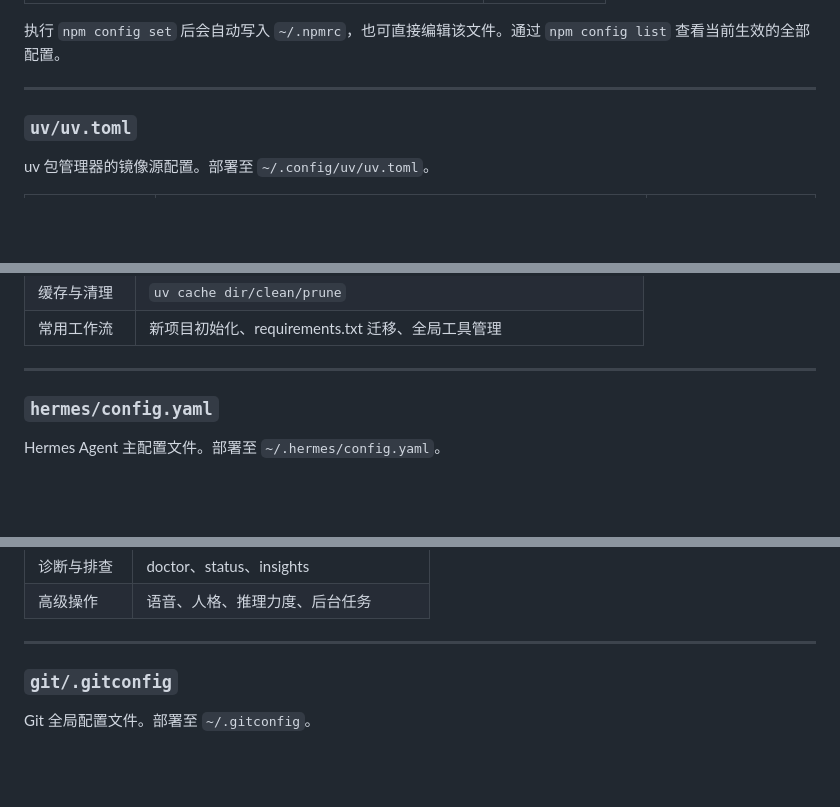
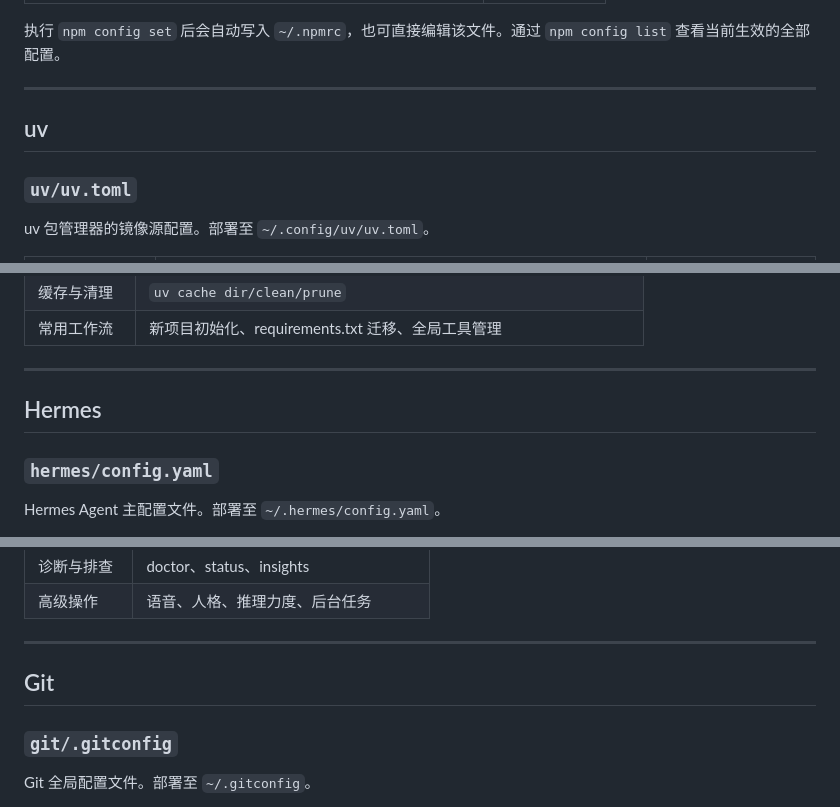
Before and after one commit to XyHalcyon/config-files, a Markdown page: README.md, 3 parts joined by grey strips. Drawn GitHub-style; blank space fills up the shorter version.

```diff
--- a/README.md
+++ b/README.md
@@ -150,6 +156,8 @@ npm 包管理器的镜像源与代理配置。部署至 `~/.npmrc`。
 执行 `npm config set` 后会自动写入 `~/.npmrc`，也可直接编辑该文件。通过 `npm config list` 查看当前生效的全部配置。
 
 ---
+
+## uv
 
 ### `uv/uv.toml`
 
@@ -182,6 +190,8 @@ uv 命令行工具常用命令速查手册。
 | 常用工作流 | 新项目初始化、requirements.txt 迁移、全局工具管理 |
 
 ---
+
+## Hermes
 
 ### `hermes/config.yaml`
 
@@ -282,6 +292,8 @@ Hermes Agent 常用命令速查手册。
 | 高级操作 | 语音、人格、推理力度、后台任务 |
 
 ---
+
+## Git
 
 ### `git/.gitconfig`
 
```
Also changed, not shown: other parts of README.md (+7 -1 lines).
